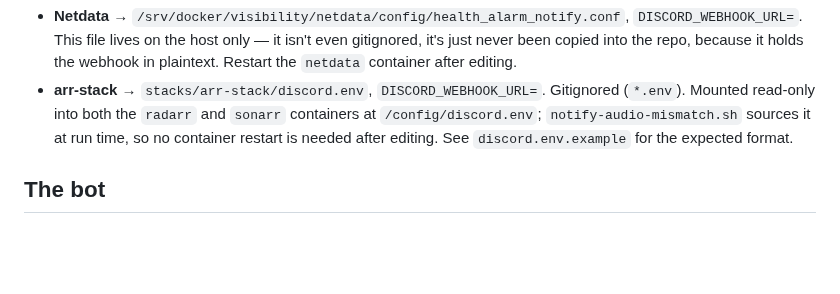
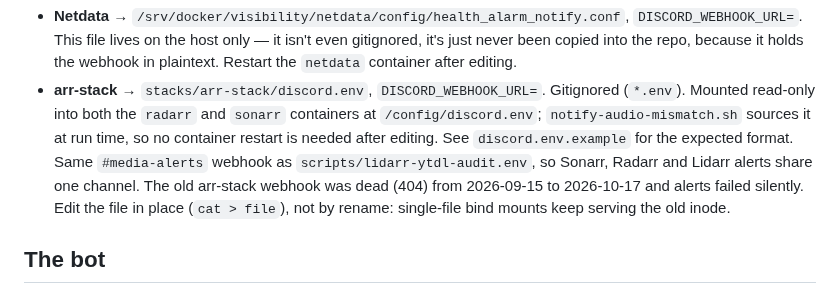
Before and after one commit to alleyneja/mediahub-configs, a Markdown page: docs/discord-alerts.md, the part around the change. GitHub-like rendering; blank space fills up the shorter version.

Commit message:
docs: arr-stack alerts share the #media-alerts webhook (old one was dead since Sep 15)
Co-Authored-By: Claude Sonnet 5.5 <noreply@anthropic.com>
Claude-Session: https://claude.ai/code/session_01Y2uyxoDWPdH9YLTMUkWA13

```diff
--- a/docs/discord-alerts.md
+++ b/docs/discord-alerts.md
@@ -45,6 +45,11 @@ or rotate each one:
   `sonarr` containers at `/config/discord.env`; `notify-audio-mismatch.sh`
   sources it at run time, so no container restart is needed after editing.
   See `discord.env.example` for the expected format.
+  Same `#media-alerts` webhook as `scripts/lidarr-ytdl-audit.env`, so Sonarr,
+  Radarr and Lidarr alerts share one channel. The old arr-stack webhook was
+  dead (404) from 2026-09-15 to 2026-10-17 and alerts failed silently. Edit
+  the file in place (`cat > file`), not by rename: single-file bind mounts
+  keep serving the old inode.
 
 ## The bot
 
```
